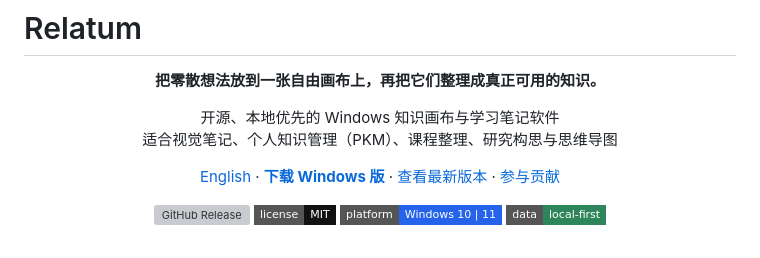
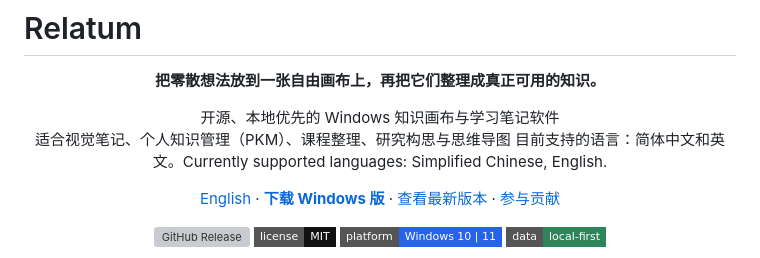
Before and after one commit to yamibk/Relatum-Opensource, a Markdown page: README.md, the part around the change. Drawn GitHub-style; badges without logos; grey boxes are pictures that could not be loaded.

```diff
--- a/README.md
+++ b/README.md
@@ -7,6 +7,7 @@
 <p align="center">
   开源、本地优先的 Windows 知识画布与学习笔记软件<br>
   适合视觉笔记、个人知识管理（PKM）、课程整理、研究构思与思维导图
+  目前支持的语言：简体中文和英文。Currently supported languages: Simplified Chinese, English.
 </p>
 
 <p align="center">
```
